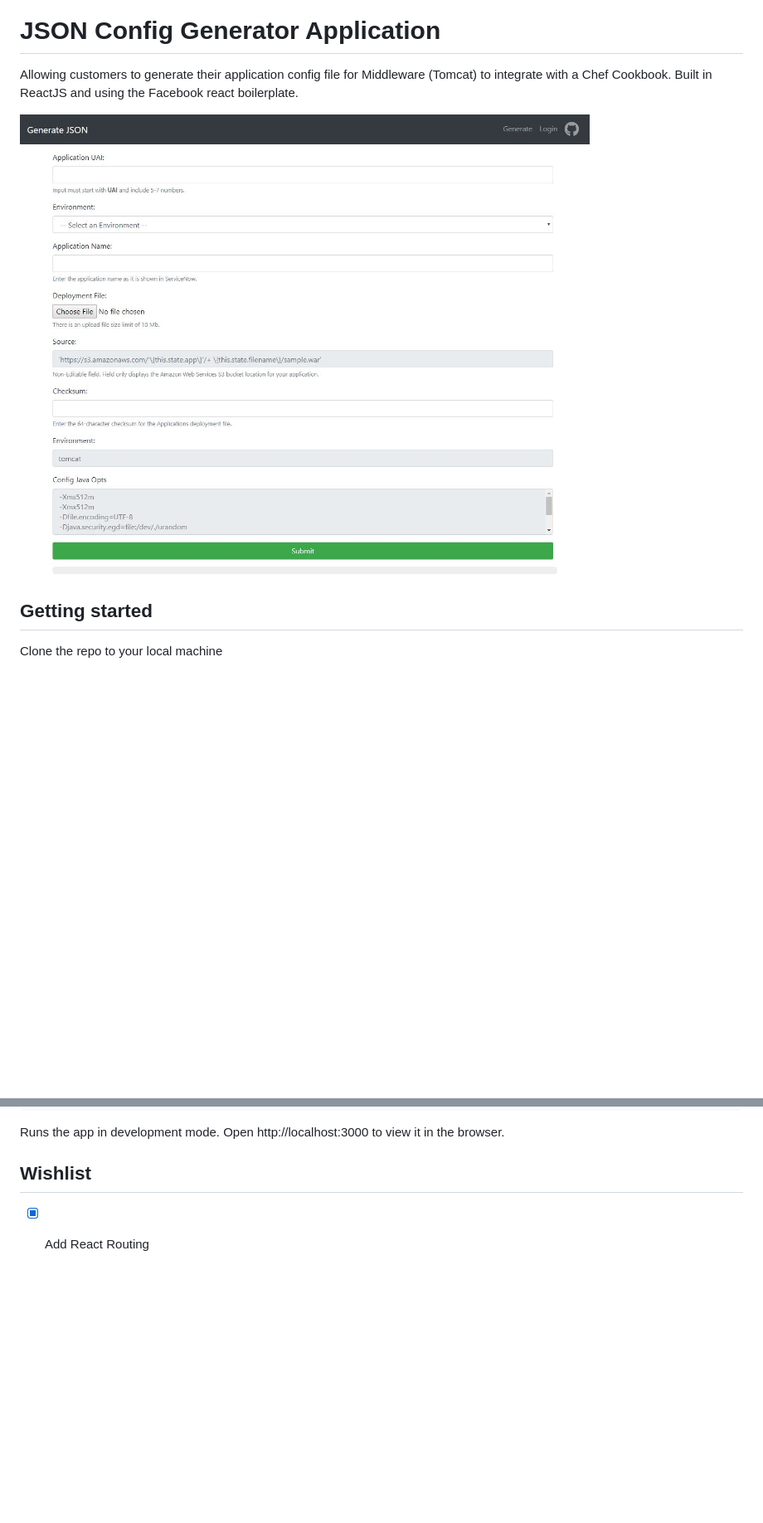
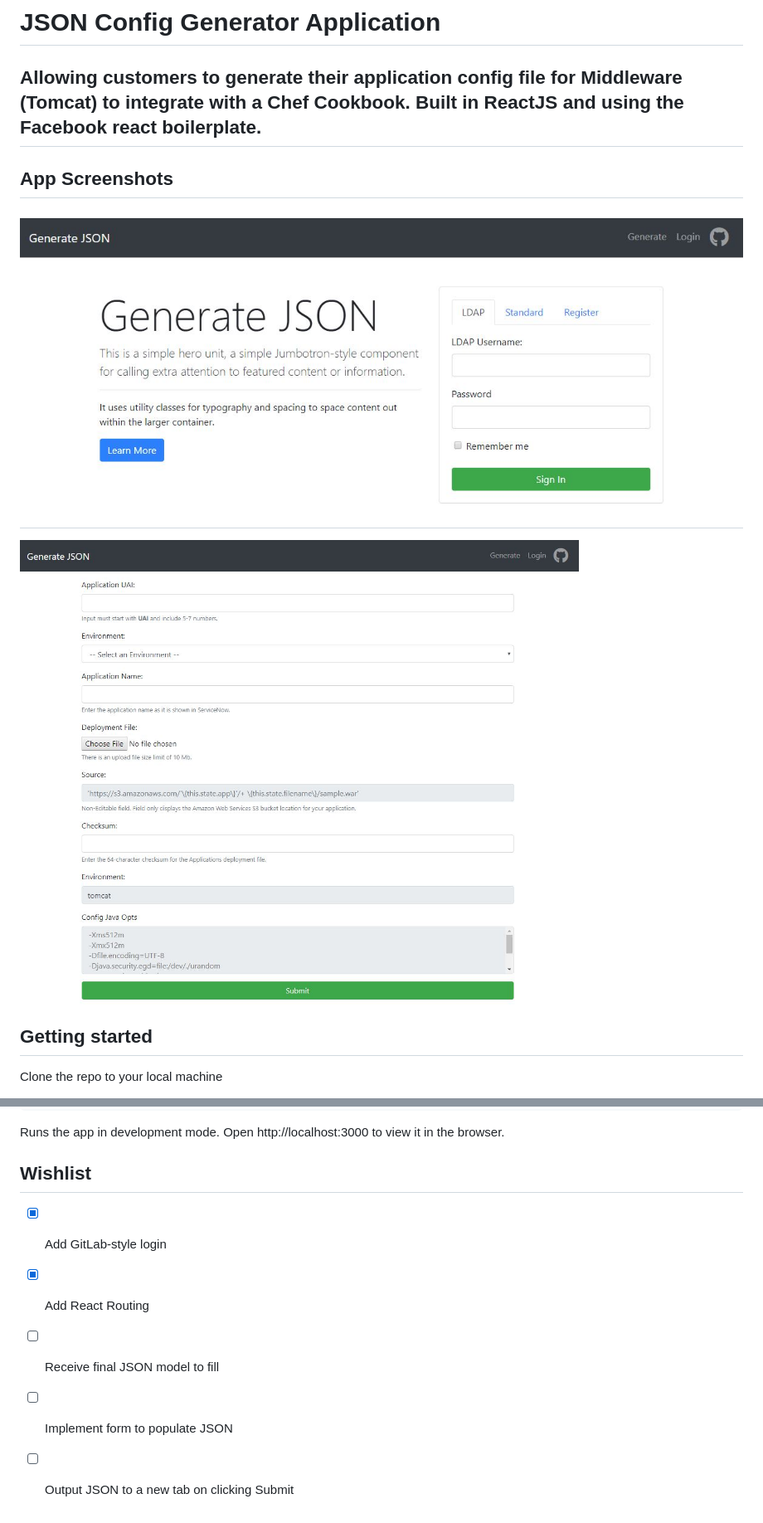
Before and after one commit to ahtee/vidhub, a Markdown page: README.md, 2 parts joined by grey strips. Shown: that part at 83% size. GitHub-like rendering; pictures changed too: docs/intro.jpg (added), docs/screenshot.JPG; blank space fills up the shorter version.

Commit message:
Adding screenshots and updating readme

```diff
--- a/README.md
+++ b/README.md
@@ -1,7 +1,11 @@
 # JSON Config Generator Application
 
 Allowing customers to generate their application config file for Middleware (Tomcat) to integrate with a Chef Cookbook. Built in ReactJS and using the Facebook react boilerplate.
+---
+## App Screenshots
 
+![intro.jpg](./docs/intro.jpg)
+---
 ![screenshot.jpg](./docs/screenshot.JPG)
 
 ## Getting started
@@ -59,4 +65,8 @@ Open http://localhost:3000 to view it in the browser.
 
 ## Wishlist
 
+- [x] Add GitLab-style login
 - [x] Add React Routing
+- [ ] Receive final JSON model to fill
+- [ ] Implement form to populate JSON
+- [ ] Output JSON to a new tab on clicking Submit
```
Also changed, not shown: other parts of README.md (+2 -0 lines).
